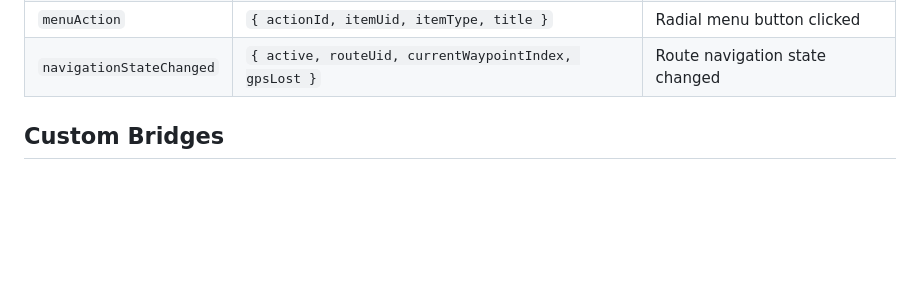
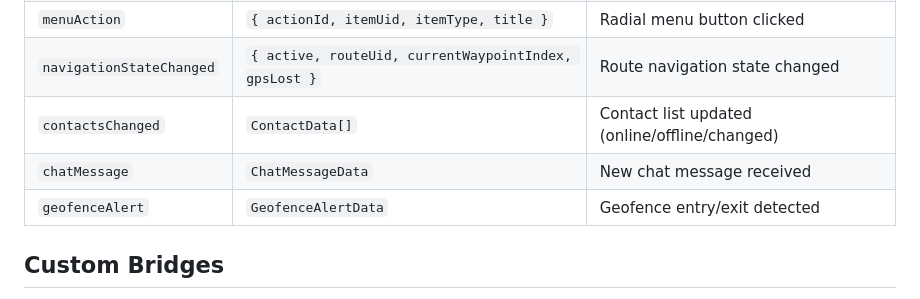
Before and after one commit to rixau/atak-reactive, a Markdown page: README.md, the part around one of its changes. Rendered like a GitHub page; blank space fills up the shorter version.

```diff
--- a/README.md
+++ b/README.md
@@ -121,6 +132,9 @@ npx @atak-reactive/cli dev
 | `preferenceChanged` | `{ key, value }` | Any ATAK preference changed |
 | `menuAction` | `{ actionId, itemUid, itemType, title }` | Radial menu button clicked |
 | `navigationStateChanged` | `{ active, routeUid, currentWaypointIndex, gpsLost }` | Route navigation state changed |
+| `contactsChanged` | `ContactData[]` | Contact list updated (online/offline/changed) |
+| `chatMessage` | `ChatMessageData` | New chat message received |
+| `geofenceAlert` | `GeofenceAlertData` | Geofence entry/exit detected |
 
 ## Custom Bridges
 
```
Also changed, not shown: other parts of README.md (+13 -2 lines).
